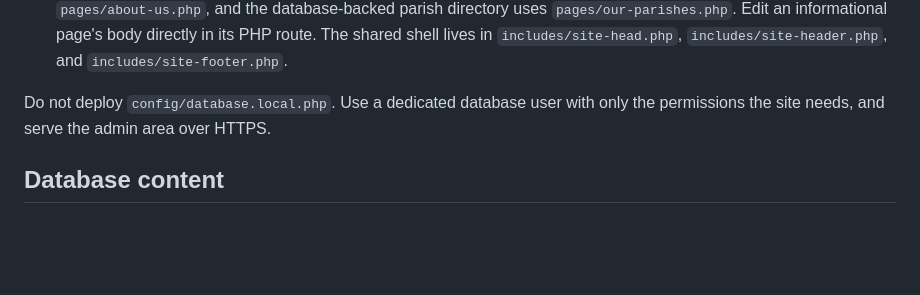
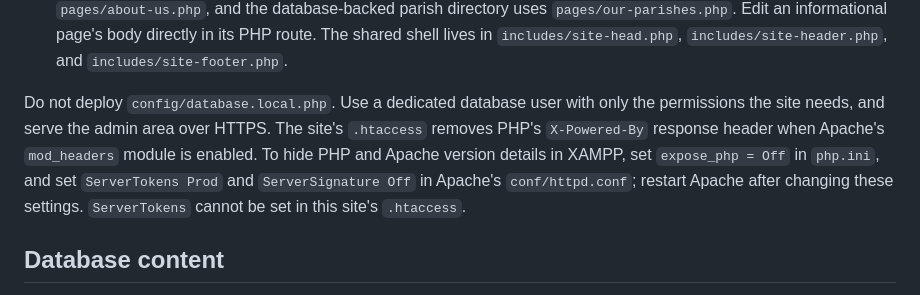
Before and after one commit to ndayizeyekevin/bethammi, a Markdown page: README.md, the part around the change. Rendered like a GitHub page; blank space fills up the shorter version.

Commit message:
feat: enhance README with security recommendations for PHP and Apache configuration

```diff
--- a/README.md
+++ b/README.md
@@ -18,7 +18,7 @@ Requirements: PHP 8.1+, Composer, PDO MySQL, `mbstring`, `iconv`, and MySQL or M
 8. Create the first dashboard account: `php tools/create-admin.php admin`. Enter a unique recovery email and password of at least 12 characters when prompted. For existing accounts, run `php tools/set-admin-recovery-email.php <username>` once per account and enter its recovery email.
 9. Open `http://localhost/bethammi/` and manage content at `http://localhost/bethammi/admin/`. Create posts on the dedicated `http://localhost/bethammi/admin/add-post` page, including formatted text and uploaded images with captions; manage and edit existing posts at `http://localhost/bethammi/admin/posts`. The live homepage and dynamic content routes use `index.php`, `page.php`, and `post.php`; informational pages use individual routes such as `pages/about-us.php`, and the database-backed parish directory uses `pages/our-parishes.php`. Edit an informational page's body directly in its PHP route. The shared shell lives in `includes/site-head.php`, `includes/site-header.php`, and `includes/site-footer.php`.
 
-Do not deploy `config/database.local.php`. Use a dedicated database user with only the permissions the site needs, and serve the admin area over HTTPS.
+Do not deploy `config/database.local.php`. Use a dedicated database user with only the permissions the site needs, and serve the admin area over HTTPS. The site's `.htaccess` removes PHP's `X-Powered-By` response header when Apache's `mod_headers` module is enabled. To hide PHP and Apache version details in XAMPP, set `expose_php = Off` in `php.ini`, and set `ServerTokens Prod` and `ServerSignature Off` in Apache's `conf/httpd.conf`; restart Apache after changing these settings. `ServerTokens` cannot be set in this site's `.htaccess`.
 
 ## Database content
 
```
